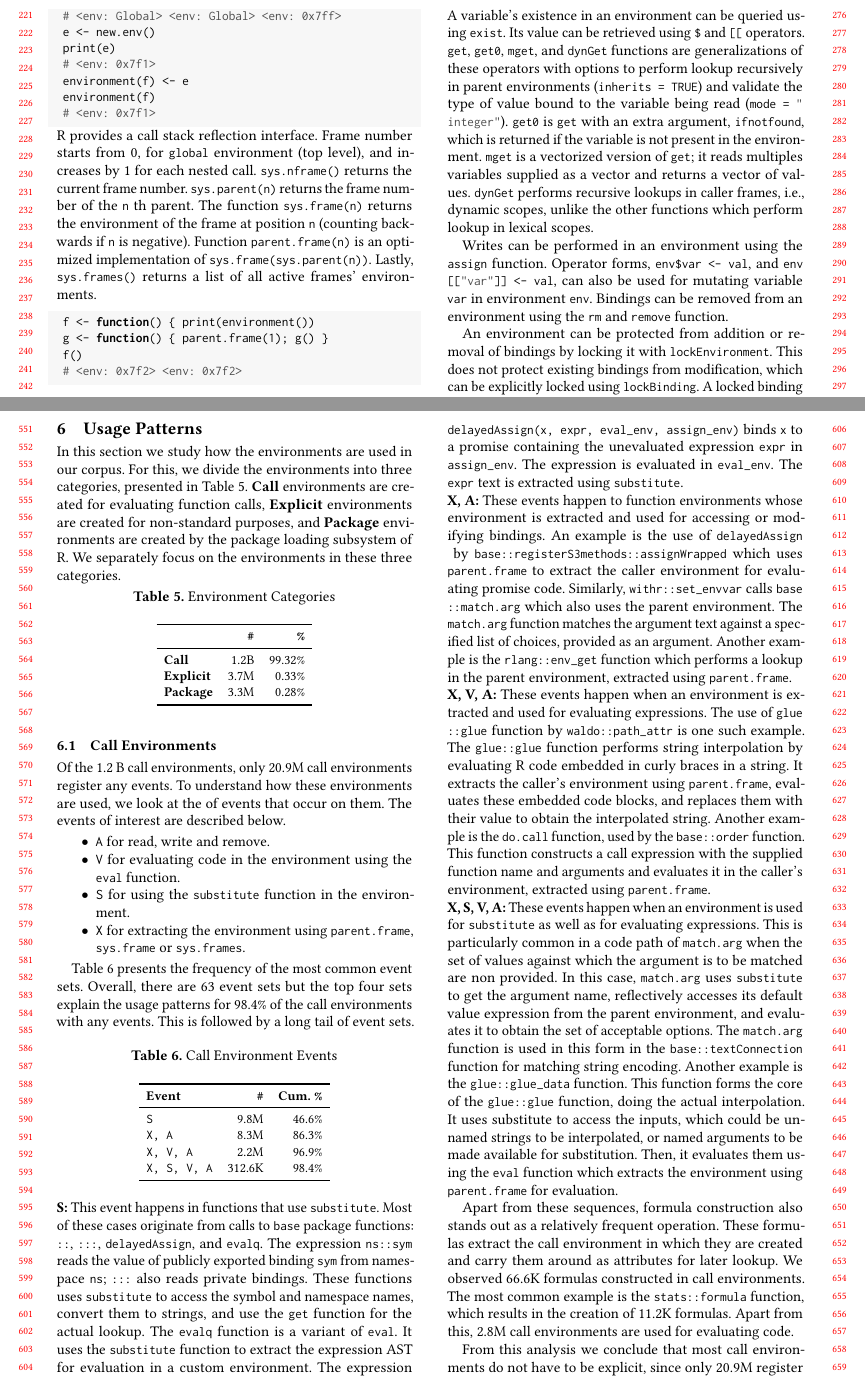
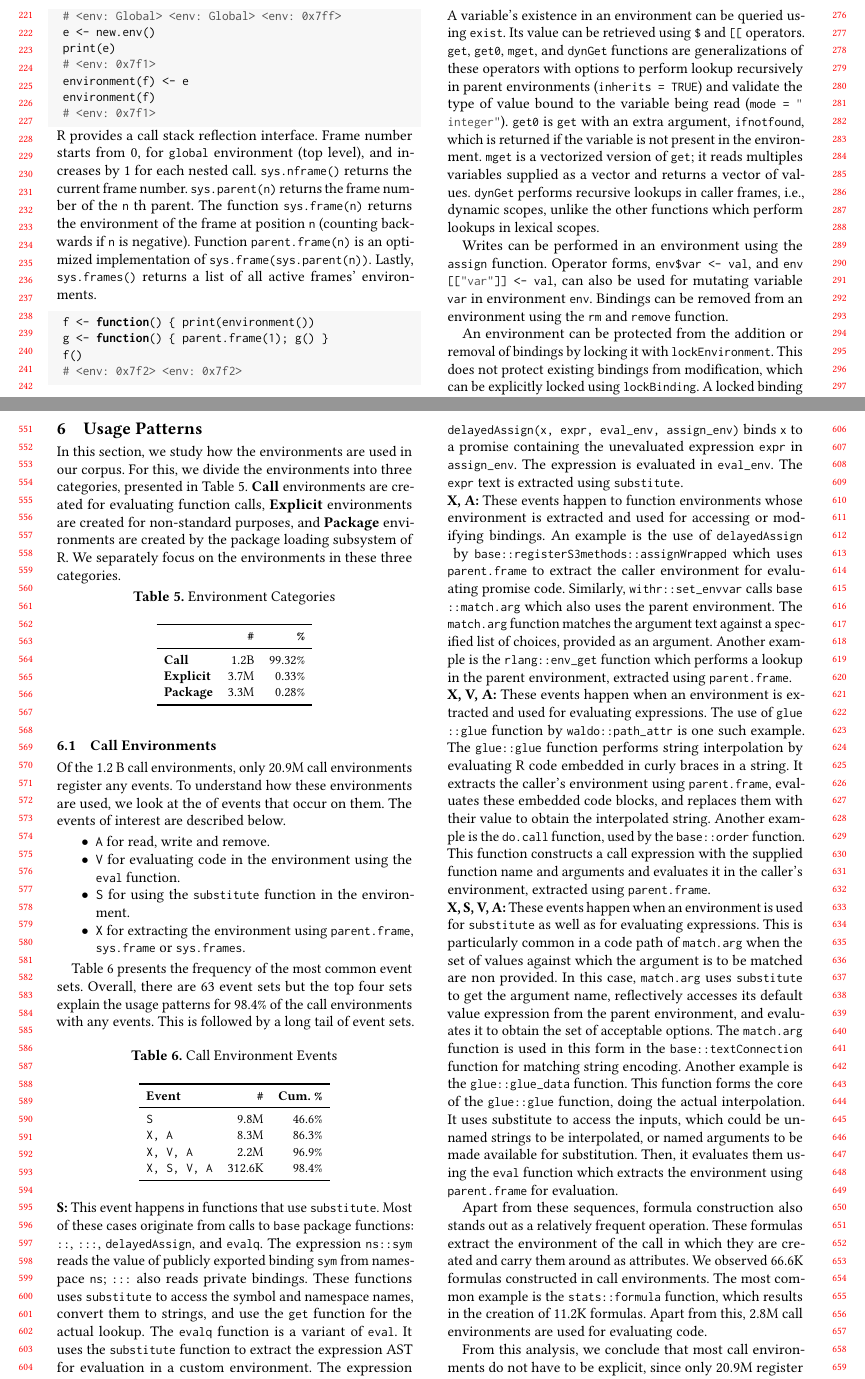
Before and after one commit to aviralg/envtracing-paper, a LaTeX paper (main.tex): two parts of pages 3 and 6 of 9, joined at a grey line, cut so that both start at the same text. Compiled offline with pdfLaTeX.

Commit message:
Fix grammar and spelling issues

```diff
--- a/main.tex
+++ b/main.tex
@@ -430,7 +430,7 @@ and validate the type of value bound to the variable being read (\code{mode =
 is returned if the variable is not present in the environment. \mget is a
 vectorized version of \get; it reads multiples variables supplied as a vector
 and returns a vector of values. \dynGet performs recursive lookups in caller
-frames, i.e., dynamic scopes, unlike the other functions which perform lookup in
+frames, i.e., dynamic scopes, unlike the other functions which perform lookups in
 lexical scopes.
 
 Writes can be performed in an environment using the \assign function. Operator
@@ -438,8 +438,8 @@
 for mutating variable \code{var} in environment \code{env}. Bindings
 can be removed from an environment using the \rm and \remove function.
 
-An environment can be protected from addition or removal of bindings by locking
-it with \lockEnvironment. This does not protect existing bindings from
+An environment can be protected from the addition or removal of bindings by
+locking it with \lockEnvironment. This does not protect existing bindings from
 modification, which can be explicitly locked using \lockBinding. A locked
 binding can be removed if the environment is not locked. Bindings can be
 unlocked using \unlockBinding.
@@ -837,15 +837,16 @@ followed by a long tail of event sets.
   extracts the environment using \code{parent.frame} for evaluation.
 
 
-Apart from these sequences, formula construction also stands out as a relatively
-frequent operation. These formulas extract the call environment in which they
-are created and carry them around as attributes for later lookup. We observed
-66.6K formulas constructed in call environments. The most common example is the
-\code{stats::formula} function, which results in the creation of 11.2K formulas.
-Apart from this, 2.8M call environments are used for evaluating code.
+  Apart from these sequences, formula construction also stands out as a
+  relatively frequent operation. These formulas extract the environment of the
+  call in which they are created and carry them around as attributes. We
+  observed 66.6K formulas constructed in call environments. The most common
+  example is the \code{stats::formula} function, which results in the creation
+  of 11.2K formulas. Apart from this, 2.8M call environments are used for
+  evaluating code.
 
 
-From this analysis we conclude that most call environments do not have to be
+From this analysis, we conclude that most call environments do not have to be
 explicit, since only 20.9M register any events. One would then expect an
 optimizing compiler to optimize away accesses for these cases. Unfortunately, as
 the event sets show, there are sufficient cases where environments are accessed
```
Also changed, not shown: main.tex (34 more changed lines).
